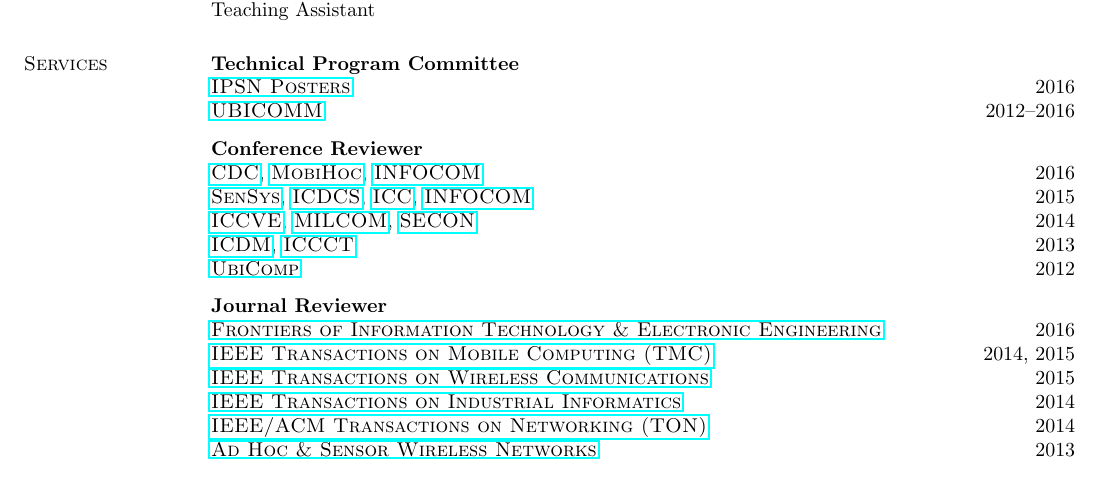
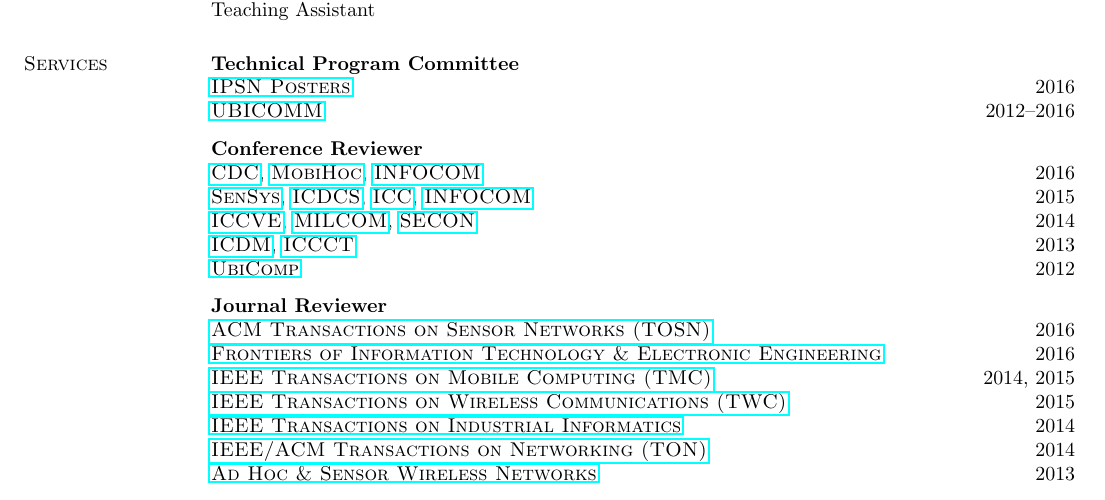
Before and after one commit to hushaohan/hushaohan.github.io, a LaTeX CV (cv.tex, which reads services.tex): part of page 1 of 9, cut so that both start at the same text. Compiled offline with pdfLaTeX.

Commit message:
added tosn 2016 review

```diff
--- a/services.tex
+++ b/services.tex
@@ -13,9 +13,10 @@
 \vspace{-0.6cm}
 
 {\bf Journal Reviewer}\\
+{\href{http://tosn.acm.org/}{\textsc{ACM Transactions on Sensor Networks (TOSN)}}} \hfill 2016\\
 {\href{http://www.springer.com/computer/journal/11714}{\textsc{Frontiers of Information Technology \& Electronic Engineering}}} \hfill 2016\\
 {\href{http://www.computer.org/portal/web/tmc}{\textsc{IEEE Transactions on Mobile Computing (TMC)}}} \hfill 2014, 2015\\
-{\href{http://www.comsoc.org/twc}{\textsc{IEEE Transactions on Wireless Communications}}} \hfill 2015\\
+{\href{http://www.comsoc.org/twc}{\textsc{IEEE Transactions on Wireless Communications (TWC)}}} \hfill 2015\\
 {\href{http://tii.ieee-ies.org}{\textsc{IEEE Transactions on Industrial Informatics}}} \hfill 2014\\
 {\href{http://www.ifp.illinois.edu/ton}{\textsc{IEEE/ACM Transactions on Networking (TON)}}} \hfill 2014\\
 {\href{http://www.oldcitypublishing.com/AHSWN/AHSWN.html}{\textsc{Ad Hoc \& Sensor Wireless Networks}}} \hfill 2013\\
```
Also changed, not shown: cv.pdf.
